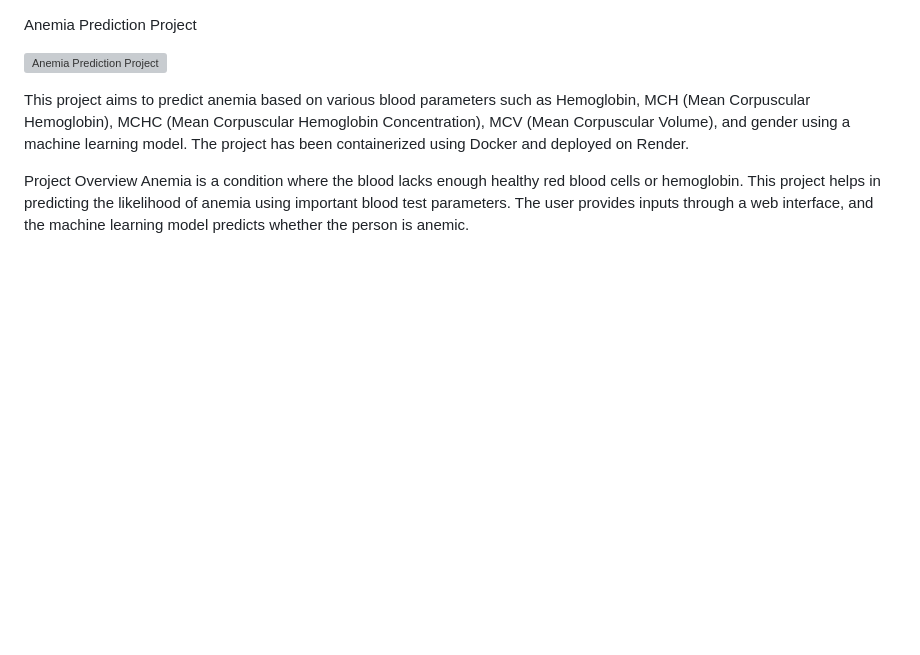
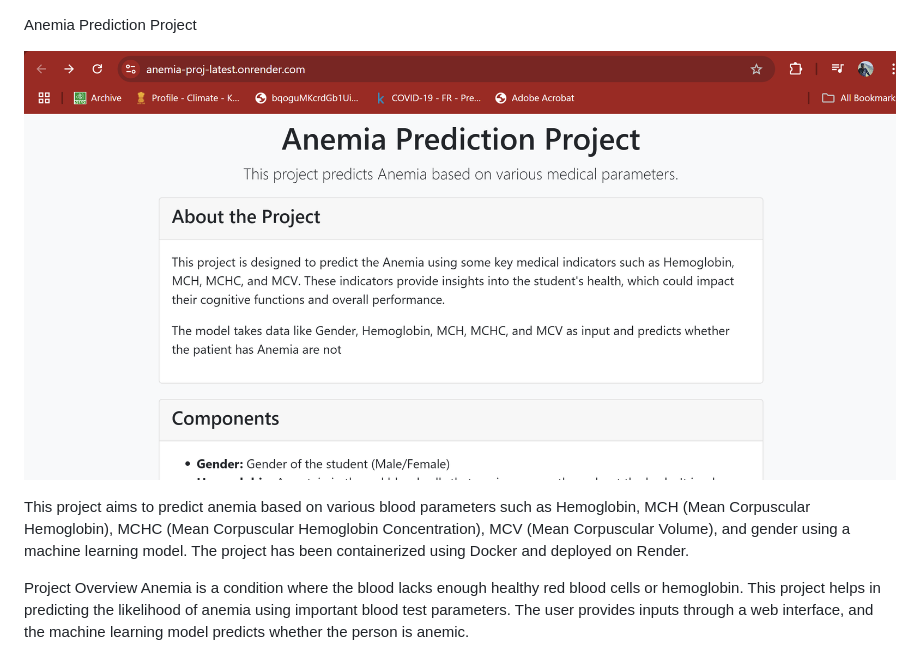
Before and after one commit to santhipsengottuvel/Anemia-Prediction-Project, a Markdown page: README.md, the part around the change. Rendered like a GitHub page; blank space fills up the shorter version; grey boxes are pictures that could not be loaded.

Commit message:
changes renames

```diff
--- a/README.md
+++ b/README.md
@@ -1,6 +1,6 @@
 Anemia Prediction Project
 
-![Anemia Prediction Project](images/anemia_prediction.png)
+![Anemia Prediction Project](Images/anemia_prediction.png)
 
 This project aims to predict anemia based on various blood parameters such as Hemoglobin, MCH (Mean Corpuscular Hemoglobin), MCHC (Mean Corpuscular Hemoglobin Concentration), MCV (Mean Corpuscular Volume), and gender using a machine learning model. The project has been containerized using Docker and deployed on Render.
 
```
